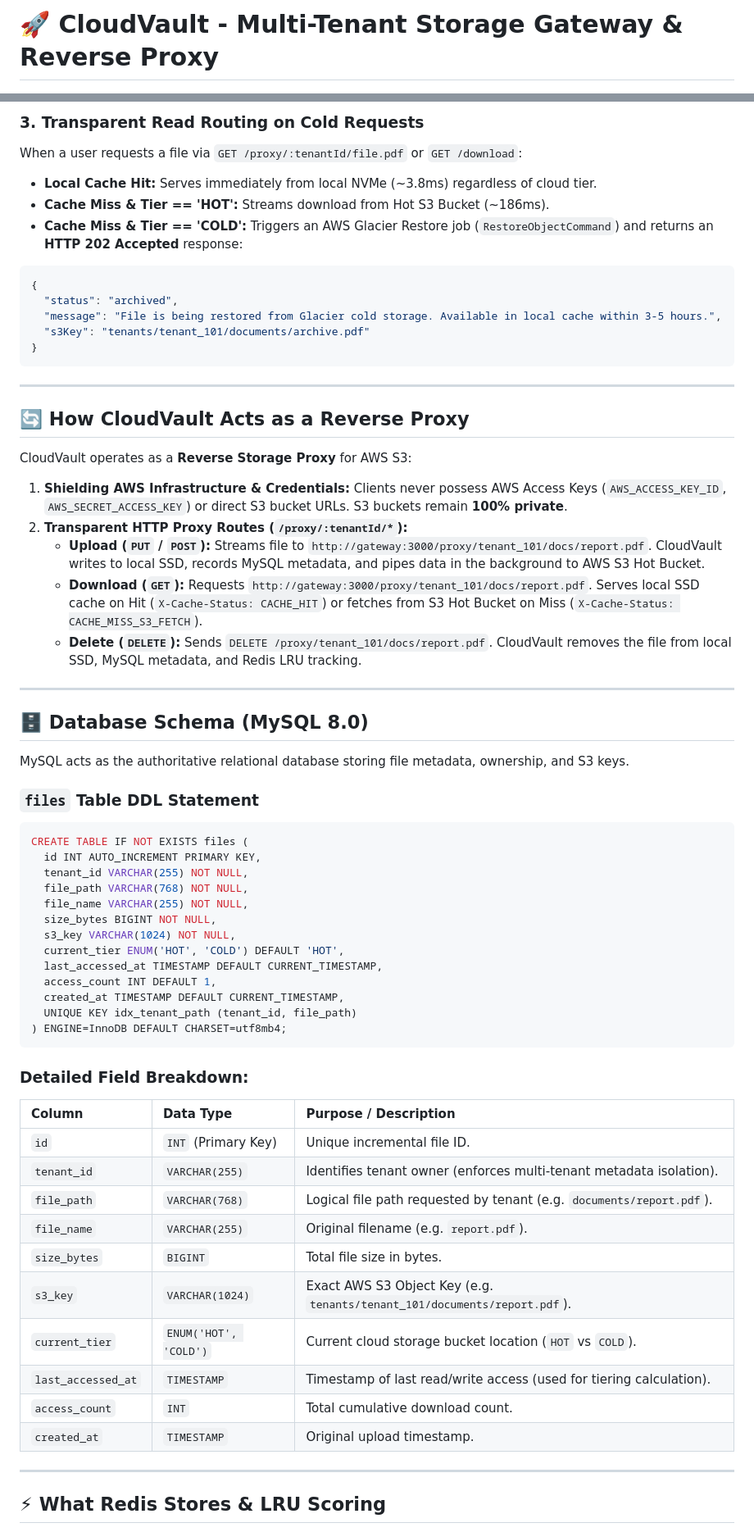
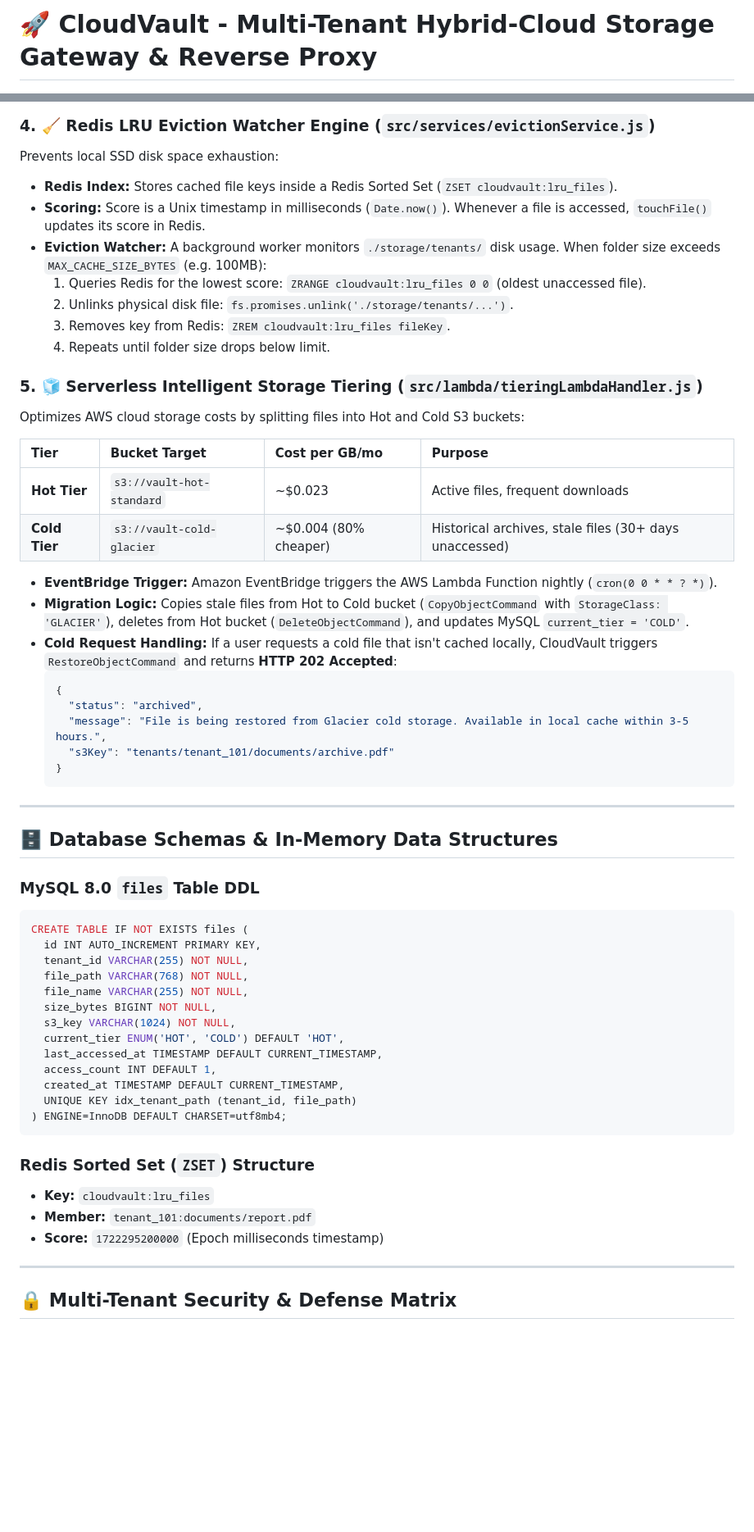
Before and after one commit to vinay020606/CloudVault, a Markdown page: README.md, 2 parts joined by grey strips. Shown at 82% size. Drawn GitHub-style; blank space fills up the shorter version.

Commit message:
docs: master deep dive README detailing all core engines, diagrams, workflows, and security matrix

````diff
--- a/README.md
+++ b/README.md
@@ -1,3 +1,3 @@
-# 🚀 CloudVault - Multi-Tenant Storage Gateway & Reverse Proxy
+# 🚀 CloudVault - Multi-Tenant Hybrid-Cloud Storage Gateway & Reverse Proxy
 
 [![Node.js](https://img.shields.io/badge/Node.js-20-green?style=flat&logo=node.js)](https://nodejs.org/)
@@ -82,38 +105,38 @@ CloudVault intelligently routes and migrates data across multiple S3 buckets bas
 
-### 3. Transparent Read Routing on Cold Requests
+### 4. 🧹 Redis LRU Eviction Watcher Engine (`src/services/evictionService.js`)
+Prevents local SSD disk space exhaustion:
+- **Redis Index:** Stores cached file keys inside a Redis Sorted Set (`ZSET cloudvault:lru_files`).
+- **Scoring:** Score is a Unix timestamp in milliseconds (`Date.now()`). Whenever a file is accessed, `touchFile()` updates its score in Redis.
+- **Eviction Watcher:** A background worker monitors `./storage/tenants/` disk usage. When folder size exceeds `MAX_CACHE_SIZE_BYTES` (e.g. 100MB):
+  1. Queries Redis for the lowest score: `ZRANGE cloudvault:lru_files 0 0` (oldest unaccessed file).
+  2. Unlinks physical disk file: `fs.promises.unlink('./storage/tenants/...')`.
+  3. Removes key from Redis: `ZREM cloudvault:lru_files fileKey`.
+  4. Repeats until folder size drops below limit.
 
-When a user requests a file via `GET /proxy/:tenantId/file.pdf` or `GET /download`:
-- **Local Cache Hit:** Serves immediately from local NVMe (~3.8ms) regardless of cloud tier.
-- **Cache Miss & Tier == 'HOT':** Streams download from Hot S3 Bucket (~186ms).
-- **Cache Miss & Tier == 'COLD':** Triggers an AWS Glacier Restore job (`RestoreObjectCommand`) and returns an **HTTP 202 Accepted** response:
-```json
-{
-  "status": "archived",
-  "message": "File is being restored from Glacier cold storage. Available in local cache within 3-5 hours.",
-  "s3Key": "tenants/tenant_101/documents/archive.pdf"
-}
-```
+### 5. 🧊 Serverless Intelligent Storage Tiering (`src/lambda/tieringLambdaHandler.js`)
+Optimizes AWS cloud storage costs by splitting files into Hot and Cold S3 buckets:
+
+| Tier | Bucket Target | Cost per GB/mo | Purpose |
+| :--- | :--- | :--- | :--- |
+| **Hot Tier** | `s3://vault-hot-standard` | ~$0.023 | Active files, frequent downloads |
+| **Cold Tier** | `s3://vault-cold-glacier` | ~$0.004 (80% cheaper) | Historical archives, stale files (30+ days unaccessed) |
+
+- **EventBridge Trigger:** Amazon EventBridge triggers the AWS Lambda Function nightly (`cron(0 0 * * ? *)`).
+- **Migration Logic:** Copies stale files from Hot to Cold bucket (`CopyObjectCommand` with `StorageClass: 'GLACIER'`), deletes from Hot bucket (`DeleteObjectCommand`), and updates MySQL `current_tier = 'COLD'`.
+- **Cold Request Handling:** If a user requests a cold file that isn't cached locally, CloudVault triggers `RestoreObjectCommand` and returns **HTTP 202 Accepted**:
+  ```json
+  {
+    "status": "archived",
+    "message": "File is being restored from Glacier cold storage. Available in local cache within 3-5 hours.",
+    "s3Key": "tenants/tenant_101/documents/archive.pdf"
+  }
+  ```
 
 ---
 
-## 🔄 How CloudVault Acts as a Reverse Proxy
+## 🗄️ Database Schemas & In-Memory Data Structures
 
-CloudVault operates as a **Reverse Storage Proxy** for AWS S3:
-
-1. **Shielding AWS Infrastructure & Credentials:** Clients never possess AWS Access Keys (`AWS_ACCESS_KEY_ID`, `AWS_SECRET_ACCESS_KEY`) or direct S3 bucket URLs. S3 buckets remain **100% private**.
-2. **Transparent HTTP Proxy Routes (`/proxy/:tenantId/*`):**
-   - **Upload (`PUT` / `POST`):** Streams file to `http://gateway:3000/proxy/tenant_101/docs/report.pdf`. CloudVault writes to local SSD, records MySQL metadata, and pipes data in the background to AWS S3 Hot Bucket.
-   - **Download (`GET`):** Requests `http://gateway:3000/proxy/tenant_101/docs/report.pdf`. Serves local SSD cache on Hit (`X-Cache-Status: CACHE_HIT`) or fetches from S3 Hot Bucket on Miss (`X-Cache-Status: CACHE_MISS_S3_FETCH`).
-   - **Delete (`DELETE`):** Sends `DELETE /proxy/tenant_101/docs/report.pdf`. CloudVault removes the file from local SSD, MySQL metadata, and Redis LRU tracking.
-
----
-
-## 🗄️ Database Schema (MySQL 8.0)
-
-MySQL acts as the authoritative relational database storing file metadata, ownership, and S3 keys.
-
-### `files` Table DDL Statement
-
+### MySQL 8.0 `files` Table DDL
 ```sql
 CREATE TABLE IF NOT EXISTS files (
   id INT AUTO_INCREMENT PRIMARY KEY,
@@ -130,22 +153,12 @@ CREATE TABLE IF NOT EXISTS files (
 ) ENGINE=InnoDB DEFAULT CHARSET=utf8mb4;
 ```
 
-### Detailed Field Breakdown:
-
-| Column | Data Type | Purpose / Description |
-| :--- | :--- | :--- |
-| `id` | `INT` (Primary Key) | Unique incremental file ID. |
-| `tenant_id` | `VARCHAR(255)` | Identifies tenant owner (enforces multi-tenant metadata isolation). |
-| `file_path` | `VARCHAR(768)` | Logical file path requested by tenant (e.g. `documents/report.pdf`). |
-| `file_name` | `VARCHAR(255)` | Original filename (e.g. `report.pdf`). |
-| `size_bytes` | `BIGINT` | Total file size in bytes. |
-| `s3_key` | `VARCHAR(1024)` | Exact AWS S3 Object Key (e.g. `tenants/tenant_101/documents/report.pdf`). |
-| `current_tier` | `ENUM('HOT', 'COLD')` | Current cloud storage bucket location (`HOT` vs `COLD`). |
-| `last_accessed_at` | `TIMESTAMP` | Timestamp of last read/write access (used for tiering calculation). |
-| `access_count` | `INT` | Total cumulative download count. |
-| `created_at` | `TIMESTAMP` | Original upload timestamp. |
+### Redis Sorted Set (`ZSET`) Structure
+- **Key:** `cloudvault:lru_files`
+- **Member:** `tenant_101:documents/report.pdf`
+- **Score:** `1722295200000` (Epoch milliseconds timestamp)
 
 ---
 
-## ⚡ What Redis Stores & LRU Scoring
+## 🔒 Multi-Tenant Security & Defense Matrix
 
````
Also changed, not shown: other parts of README.md (+105 -147 lines).
